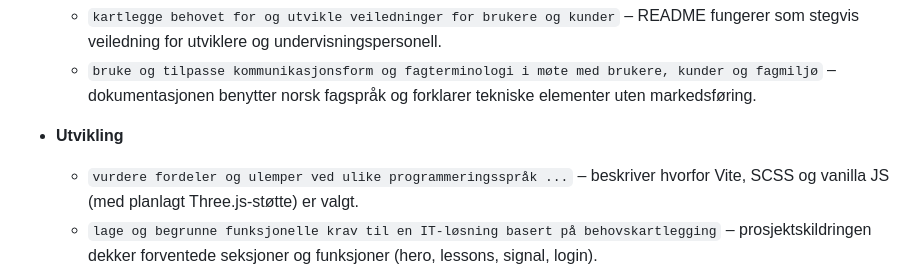
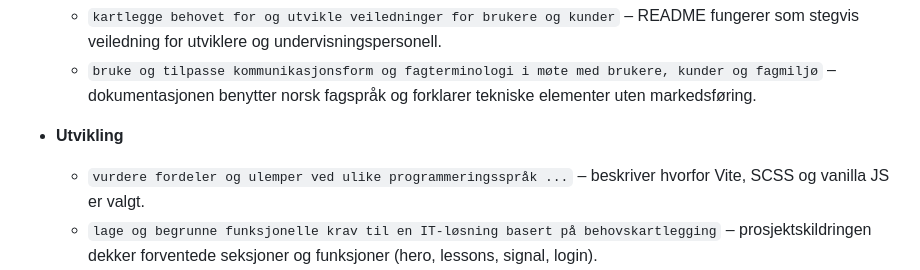
Before and after one commit to VaagenIM-CardSharp/poker-lessons-web, a Markdown page: readme.md, the part around the change. Drawn GitHub-style.

```diff
--- a/readme.md
+++ b/readme.md
@@ -58,7 +58,7 @@ Prosjektet leverer en statisk front-end med et interaktivt hero-parti, en lesson
   - `bruke og tilpasse kommunikasjonsform og fagterminologi i møte med brukere, kunder og fagmiljø` – dokumentasjonen benytter norsk fagspråk og forklarer tekniske elementer uten markedsføring.
 
 - **Utvikling**
-  - `vurdere fordeler og ulemper ved ulike programmeringsspråk ...` – beskriver hvorfor Vite, SCSS og vanilla JS (med planlagt Three.js-støtte) er valgt.
+  - `vurdere fordeler og ulemper ved ulike programmeringsspråk ...` – beskriver hvorfor Vite, SCSS og vanilla JS er valgt.
   - `lage og begrunne funksjonelle krav til en IT-løsning basert på behovskartlegging` – prosjektskildringen dekker forventede seksjoner og funksjoner (hero, lessons, signal, login).
   - `vurdere brukergrensesnitt til IT-tjenester og designe tjenester som er tilpasset brukernes behov` – redegjør for responsivitet, tilgjengelighet og gjenbruk av komponenter.
   - `gjøre rede for hensikten med teknisk dokumentasjon og utarbeide teknisk dokumentasjon for IT-løsninger` – README er strukturert teknisk dokumentasjon med fokus på arkitektur og drift.
```
